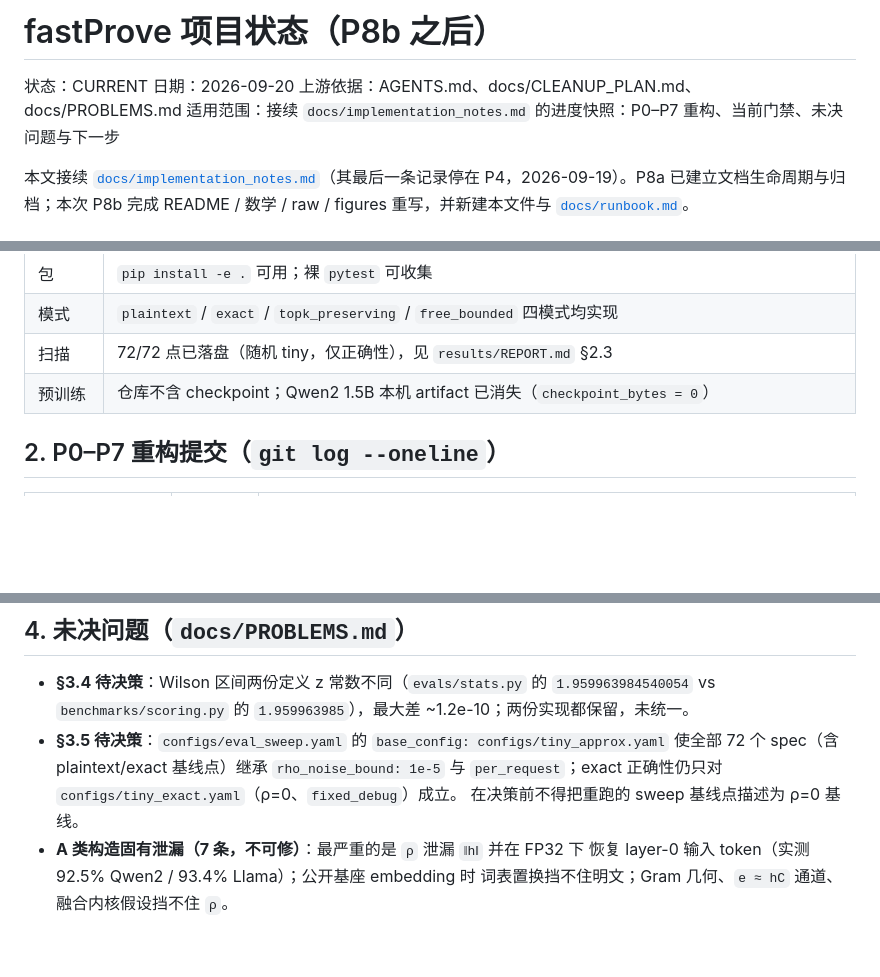
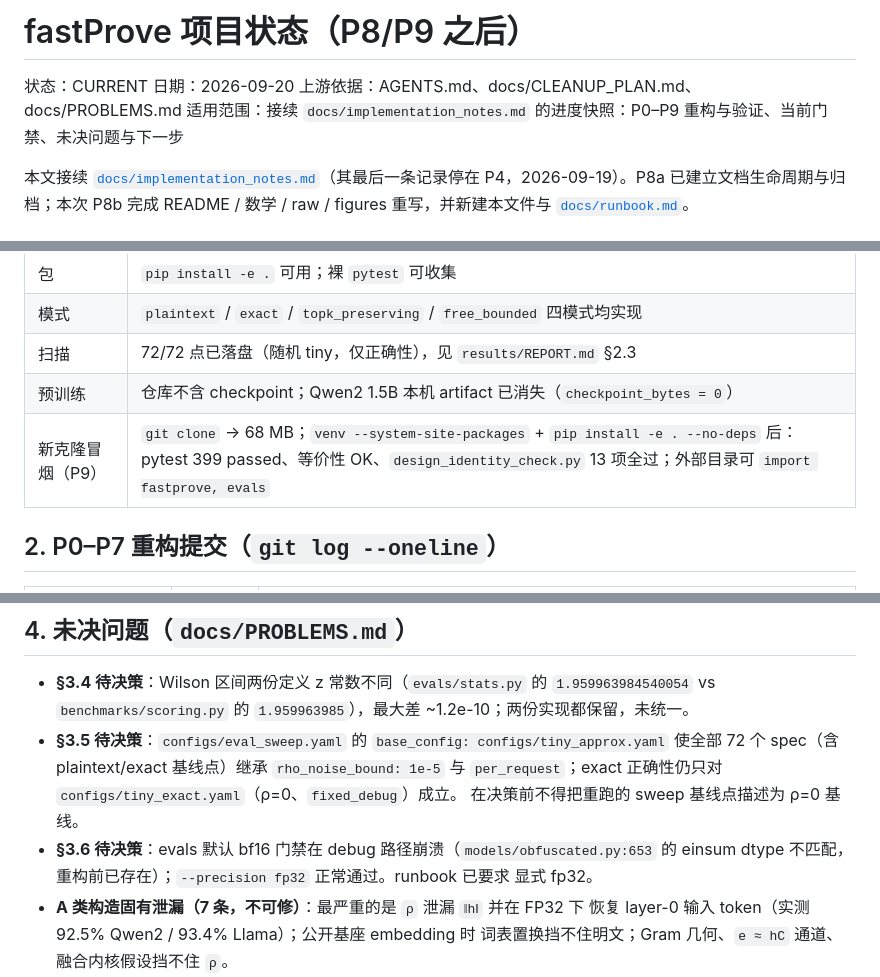
Before and after one commit to Gowin-liuyin/fastProve, a Markdown page: docs/STATUS.md, 3 parts joined by grey strips. Rendered like a GitHub page; blank space fills up the shorter version.

```diff
--- a/docs/STATUS.md
+++ b/docs/STATUS.md
@@ -1,9 +1,9 @@
-# fastProve 项目状态（P8b 之后）
+# fastProve 项目状态（P8/P9 之后）
 
 状态：CURRENT
 日期：2026-09-20
 上游依据：AGENTS.md、docs/CLEANUP_PLAN.md、docs/PROBLEMS.md
-适用范围：接续 `docs/implementation_notes.md` 的进度快照：P0–P7 重构、当前门禁、未决问题与下一步
+适用范围：接续 `docs/implementation_notes.md` 的进度快照：P0–P9 重构与验证、当前门禁、未决问题与下一步
 
 本文接续 [`docs/implementation_notes.md`](implementation_notes.md)（其最后一条记录停在
 P4，2026-09-19）。P8a 已建立文档生命周期与归档；本次 P8b 完成 README / 数学 /
@@ -21,6 +21,7 @@ raw / figures 重写，并新建本文件与 [`docs/runbook.md`](runbook.md)。
 | 模式 | `plaintext` / `exact` / `topk_preserving` / `free_bounded` 四模式均实现 |
 | 扫描 | 72/72 点已落盘（随机 tiny，仅正确性），见 `results/REPORT.md` §2.3 |
 | 预训练 | 仓库不含 checkpoint；Qwen2 1.5B 本机 artifact 已消失（`checkpoint_bytes = 0`） |
+| 新克隆冒烟（P9） | `git clone` → 68 MB；`venv --system-site-packages` + `pip install -e . --no-deps` 后：pytest 399 passed、等价性 OK、`design_identity_check.py` 13 项全过；外部目录可 `import fastprove, evals` |
 
 ## 2. P0–P7 重构提交（`git log --oneline`）
 
@@ -58,6 +60,9 @@ raw / figures 重写，并新建本文件与 [`docs/runbook.md`](runbook.md)。
   使全部 72 个 spec（含 plaintext/exact 基线点）继承 `rho_noise_bound: 1e-5` 与
   `per_request`；exact 正确性仍只对 `configs/tiny_exact.yaml`（ρ=0、`fixed_debug`）成立。
   在决策前不得把重跑的 sweep 基线点描述为 ρ=0 基线。
+- **§3.6 待决策**：evals 默认 bf16 门禁在 debug 路径崩溃（`models/obfuscated.py:653`
+  的 einsum dtype 不匹配，重构前已存在）；`--precision fp32` 正常通过。runbook 已要求
+  显式 fp32。
 - **A 类构造固有泄漏（7 条，不可修）**：最严重的是 `ρ` 泄漏 `‖h‖` 并在 FP32 下
   恢复 layer-0 输入 token（实测 92.5% Qwen2 / 93.4% Llama）；公开基座 embedding 时
   词表置换挡不住明文；Gram 几何、`e ≈ hC` 通道、融合内核假设挡不住 `ρ`。
```
Also changed, not shown: other parts of docs/STATUS.md (+1 -0 lines), docs/PROBLEMS.md (+48 -2 lines), docs/runbook.md (+7 -2 lines).
